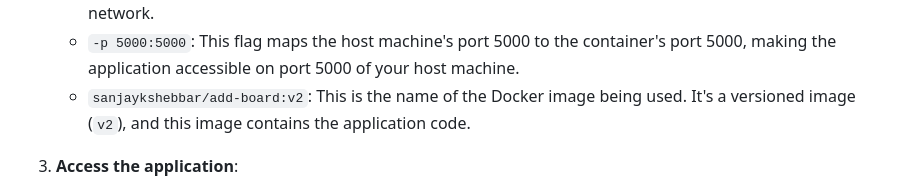
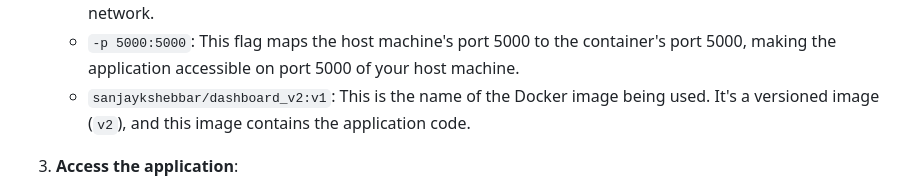
Before and after one commit to DotDev-Sudo/dashboard_v2, a Markdown page: README.md, the part around the change printed below. Drawn GitHub-style.

```diff
--- a/README.md
+++ b/README.md
@@ -95,7 +95,7 @@ If Docker is not installed, please follow the instructions in the **Prerequisite
     - `-d`: This flag runs the container in the background (detached mode).
     - `--network="bridge"`: This specifies the network mode for the container. The `bridge` network is a default network in Docker, ensuring that the container can communicate with other containers on the same network.
     - `-p 5000:5000`: This flag maps the host machine's port 5000 to the container's port 5000, making the application accessible on port 5000 of your host machine.
-    - `sanjaykshebbar/add-board:v2`: This is the name of the Docker image being used. It's a versioned image (`v2`), and this image contains the application code.
+    - `sanjaykshebbar/dashboard_v2:v1`: This is the name of the Docker image being used. It's a versioned image (`v2`), and this image contains the application code.
 
 3. **Access the application**:
     - Once the container is running, you can access the application via a web browser.
```
Also changed, not shown: other parts of README.md (+1 -1 lines).
